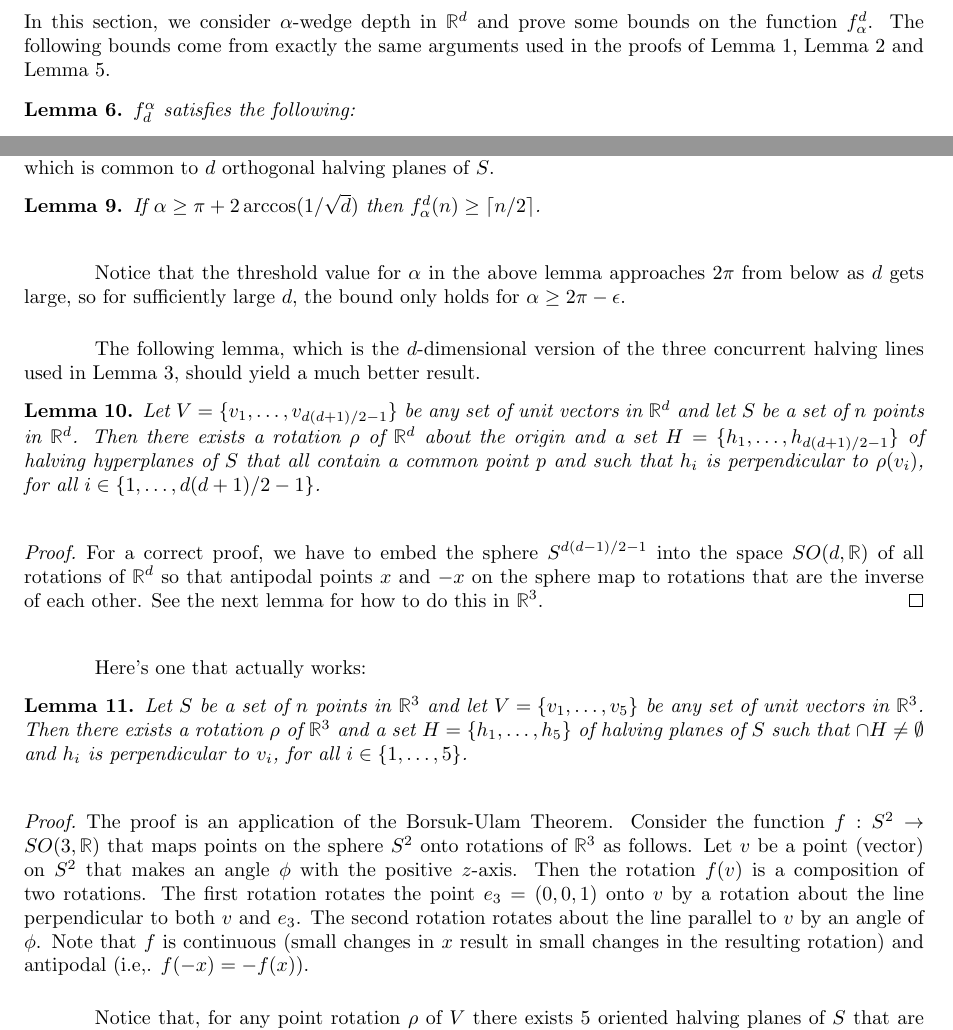
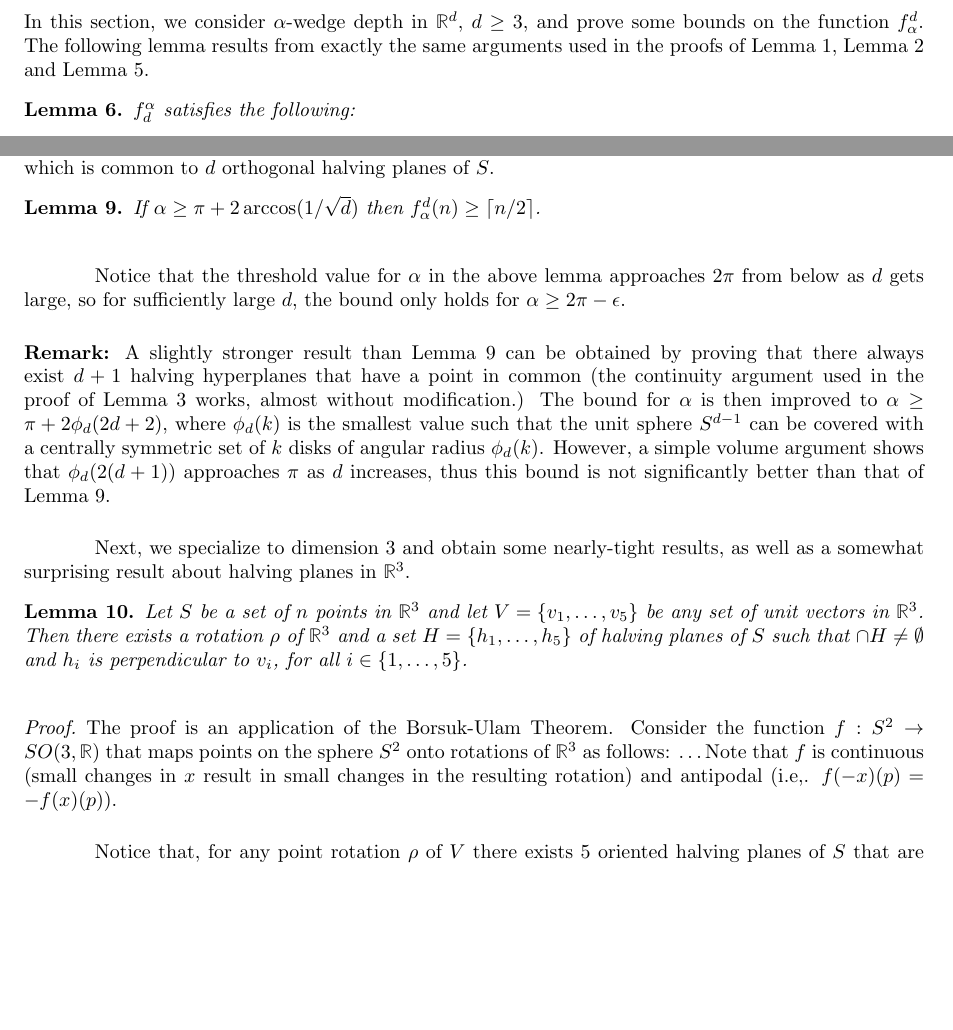
Before and after one commit to patmorin/research, a LaTeX document (wedge/wedge.tex): two parts of pages 5 and 6 of 8, joined at a grey line, cut so that both start at the same text, the shorter picture padded with empty space. Compiled offline with pdfLaTeX.

Commit message:
Fuck!@
git-svn-id: svn+ssh://cg.scs.carleton.ca/home2bak/morin/svn/morin/research@70 5be251f9-39fa-0310-add1-aa46062ecbcd

```diff
--- a/wedge/wedge.tex
+++ b/wedge/wedge.tex
@@ -352,10 +352,10 @@ and \lemref{c}.
 
 \section{Some Results for $\mathbb{R}^d$}
 
-In this section, we consider $\alpha$-wedge depth in $\mathbb{R}^d$
-and prove  some bounds on the function $f^d_\alpha$.  The following
-bounds come from exactly the same arguments used in the proofs of
-\lemref{a}, \lemref{b} and \lemref{c}.
+In this section, we consider $\alpha$-wedge depth in $\mathbb{R}^d$,
+$d\ge 3$, and prove  some bounds on the function $f^d_\alpha$.  The
+following lemma results from exactly the same arguments used in the
+proofs of \lemref{a}, \lemref{b} and \lemref{c}.
 
 \begin{lem}\lemlabel{dd-a}\lemlabel{combined}
 $f^\alpha_d$ satisfies the following:
@@ -429,7 +428,7 @@ For non-trivial lower bounds on $f^d_\alpha$ we easily obtain the
 following result by taking the point $p$ which is common to $d$
 orthogonal halving planes of $S$.
 
-\begin{lem}
+\begin{lem}\lemlabel{weak-dd}
 If $\alpha \ge \pi+2\arccos(1/\sqrt{d})$ then $f_\alpha^d(n)\ge \ceil{n/2}$.
 \end{lem}
 
@@ -437,59 +436,22 @@ Notice that the threshold value for $\alpha$ in the above lemma
 approaches $2\pi$ from below as $d$ gets large, so for sufficiently
 large $d$, the bound only holds for $\alpha \ge 2\pi -\epsilon$.
 
-The following lemma, which is the $d$-dimensional version of the three
-concurrent halving lines used in \lemref{construction}, should yield a
-much better result.
+\noindent\textbf{Remark:} A slightly stronger result than
+\lemref{weak-dd} can be obtained by proving that there always exist
+$d+1$ halving hyperplanes that have a point in common (the continuity
+argument used in the proof of \lemref{construction} works, almost
+without modification.)  The bound for $\alpha$ is then improved to
+$\alpha\ge \pi+2\phi_d(2d+2)$, where $\phi_d(k)$ is the smallest value
+such that the unit sphere $S^{d-1}$ can be covered with a centrally
+symmetric set of $k$ disks of angular radius $\phi_d(k)$.  However, a
+simple volume argument shows that $\phi_d(2(d+1))$ approaches $\pi$ as
+$d$ increases, thus this bound is not significantly better than that
+of \lemref{weak-dd}.
 
-\begin{lem}\lemlabel{borsuk}
-Let $V=\{v_1,\ldots,v_{\nov}\}$ be any set of unit vectors in
-$\mathbb{R}^d$ and let $S$ be a set of $n$ points in $\mathbb{R}^d$.
-Then there exists a rotation $\rho$ of $\mathbb{R}^d$ about the origin and
-a set $H=\{h_1,\ldots,h_{\nov}\}$ of halving hyperplanes of $S$ that
-all contain a common point $p$ and such that $h_i$ is perpendicular
-to $\rho(v_i)$, for all $i\in \{1,\ldots,\nov\}$.
-\end{lem}
+Next, we specialize to dimension 3 and obtain some nearly-tight
+results, as well as a somewhat surprising result about halving planes
+in $\mathbb{R}^3$.
 
-\begin{proof}
-For a correct proof, we have to embed the sphere $S^{d(d-1)/2-1}$ into
-the space $SO(d,\mathbb{R})$ of all rotations of $\mathbb{R}^d$ so
-that antipodal points $x$ and $-x$ on the sphere map to rotations
-that are the inverse of each other.
-See the next lemma for how to do this in $\mathbb{R}^3$.
-\comment{
-The proof is an application of the Borsuk-Ulam Theorem.  The group of
-all rotations of $\mathbb{R}^d$, denoted $SO(d,\mathbb{R})$ is a lie
-group of dimension $d(d-1)/2$.  The sphere $S^{d(d-1)/2-1}$ is a real
-manifold that can be embedded into a small portion of
-$\mathbb{R}^d(d-1)/2$ and therefore can be embedded into
-$SO(d,\mathbb{R})$ by some function $f:S^{d(d-1)/2-1}\rightarrow
-SO(d,\mathbb{R})$.  (In words, each point on $S^{d(d-1)/2-1}$ is being
-mapped onto some rotation of $\mathbb{R}^d$, with most rotations
-having no preimage.)
-
-Notice that, for any rotation $\rho$ of $V$ there exists $\nov$
-oriented halving hyperlanes of $S$ that are perpendicular to the
-elements of $\rho(V)$, but these hyperplanes may have an empty common
-intersection.  Nevertheless, we call this set of hyperplanes
-$H^\rho=\{h^\rho_1,\ldots,h^\rho_{\nov}\}$.  Notice that, as $\rho$
-changes continuously, the elements of $H^\rho$ also change
-continuously.  Let $p^\rho$ denote the point of common intersection of
-$h^\rho_1,\ldots,h^\rho_d$, and define the $(d(d-1)/2-1)$-vector
-$X(\rho)$ whose $i$th entry is the \emph{signed} distance of the
-hyperplane $h^\rho_{d+i}$ to the point $p^\rho$.  Now, notice that $X$
-is a continuous mapping of $SO(d,\mathbb{R})$ (the values of $\rho$)
-onto $\mathbb{R}^{d(d-1)/2-1}$ (the values of $X$).
-
-Furthermore, this mapping is antipodal, i.e. $X(-\rho) = -X(\rho)$.
-Therefore, by the second version of the Borsuk-Ulam Theorem
-\cite[Theorem~2.1.1, version BU1b]{mXX}, there exists a rotation
-$\rho$ such that every element of $X(\rho)$ is zero, i.e., all the
-hyperplanes in $H^\rho$ contain the point $p^\rho$.  This completes
-the proof of the lemma.
-}
-\end{proof}
-
-Here's one that actually works:
 \begin{lem}
 Let $S$ be a set of $n$ points in $\mathbb{R}^3$ and let
 $V=\{v_1,\ldots,v_5\}$ be any set of unit vectors in $\mathbb{R}^3$.
@@ -500,17 +462,12 @@ $i\in\{1,\ldots,5\}$.
 \end{lem}
 
 \begin{proof}
+
 The proof is an application of the Borsuk-Ulam Theorem.  Consider the
 function $f:S^2\rightarrow SO(3,\mathbb{R})$ that maps points on the
-sphere $S^2$ onto rotations of $\mathbb{R}^3$ as follows.  Let $v$ be
-a point (vector) on $S^2$ that makes an angle $\phi$ with the positive
-$z$-axis.  Then the rotation $f(v)$ is a composition of two rotations.
-The first rotation rotates the point $e_3=(0,0,1)$ onto $v$ by a
-rotation about the line perpendicular to both $v$ and $e_3$.  The
-second rotation rotates about the line parallel to $v$ by an angle of
-$\phi$.  Note that $f$ is continuous (small changes in $x$ result
-in small changes in the resulting rotation) and antipodal (i.e,.
-$f(-x)=-f(x)$).
+sphere $S^2$ onto rotations of $\mathbb{R}^3$ as follows: \ldots Note
+that $f$ is continuous (small changes in $x$ result in small changes
+in the resulting rotation) and antipodal (i.e,.  $f(-x)(p)=-f(x)(p)$).
 
 Notice that, for any point rotation $\rho$ of $V$ there exists $5$
 oriented halving planes of $S$ that are perpendicular to the elements
```
Also changed, not shown: wedge/wedge.tex (17 more changed lines).
